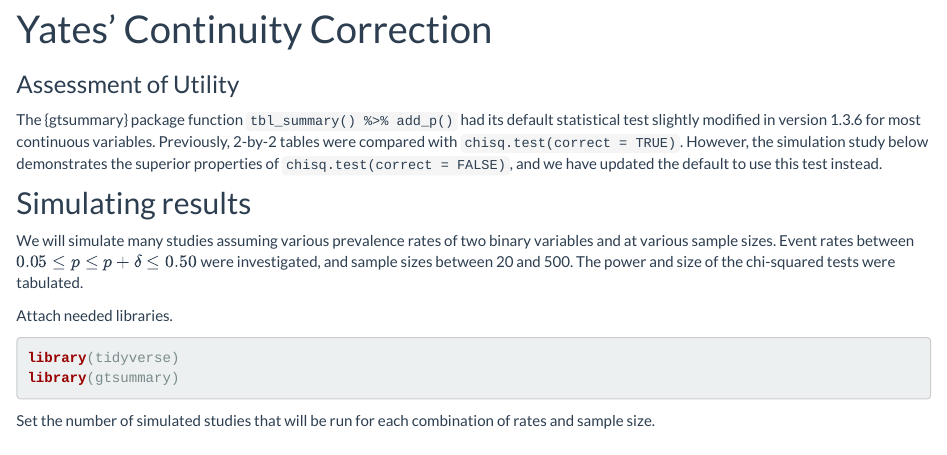
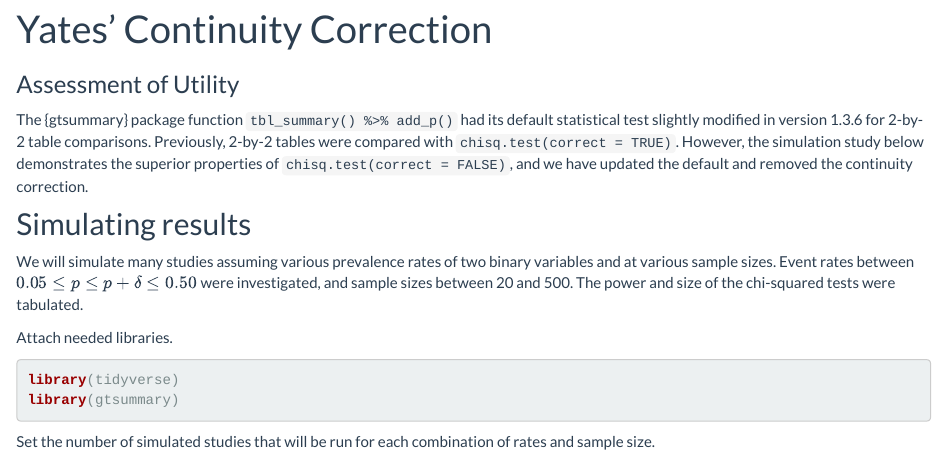
Before and after one commit to ddsjoberg/continuity-correction, an R Markdown document (index.Rmd): the page in a window 1100 px wide, from 90 px down. Rendered offline with R 4.5, knitr and Pandoc, with nearby package versions; some code elsewhere in the file could not run offline.

Commit message:
Update index.Rmd

````diff
--- a/index.Rmd
+++ b/index.Rmd
@@ -8,9 +8,9 @@ output: html_document
 knitr::opts_chunk$set(echo = TRUE, fig.width = 10)
 ```
 
-The {gtsummary} package function `tbl_summary() %>% add_p()` had its default statistical test slightly modified in version 1.3.6 for most continuous variables.
+The {gtsummary} package function `tbl_summary() %>% add_p()` had its default statistical test slightly modified in version 1.3.6 for 2-by-2 table comparisons.
 Previously, 2-by-2 tables were compared with `chisq.test(correct = TRUE)`.
-However, the simulation study below demonstrates the superior properties of `chisq.test(correct = FALSE)`, and we have updated the default to use this test instead.
+However, the simulation study below demonstrates the superior properties of `chisq.test(correct = FALSE)`, and we have updated the default and removed the continuity correction.
 
 ## Simulating results
 
````
